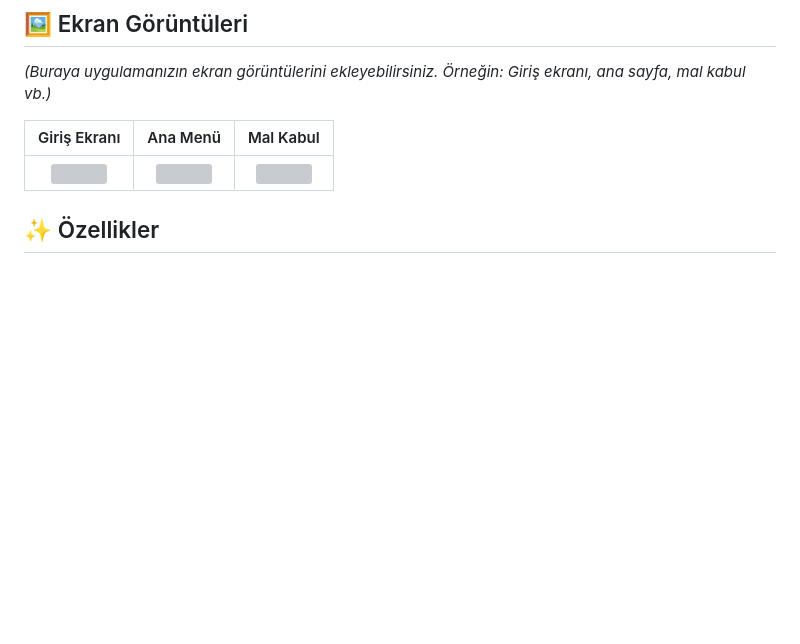
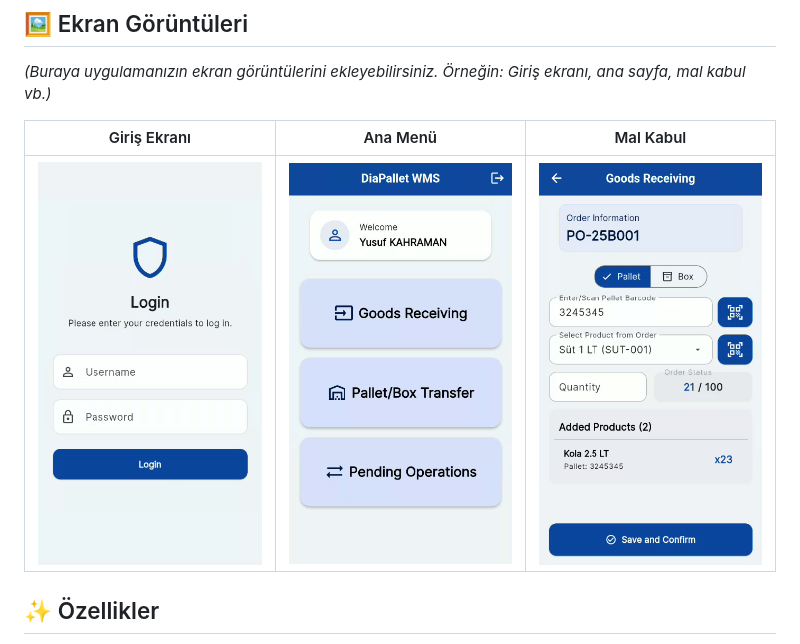
Before and after one commit to foxxafa/diapalet, a Markdown page: README.md, the part around the change. Drawn GitHub-style; pictures changed too: screenshots/goods_receiving.png (added), screenshots/home.png (added), screenshots/login.png (added); blank space fills up the shorter version; grey boxes are pictures that could not be loaded.

Commit message:
ekran görüntüleri eklendi

```diff
--- a/README.md
+++ b/README.md
@@ -6,9 +6,9 @@ Bu proje, Flutter ile geliştirilmiş, Android ve iOS platformlarını destekley
 
 *(Buraya uygulamanızın ekran görüntülerini ekleyebilirsiniz. Örneğin: Giriş ekranı, ana sayfa, mal kabul vb.)*
 
-| Giriş Ekranı | Ana Menü | Mal Kabul |
-| :---: |:---:|:---:|
-| <img src="" width="250"> | <img src="" width="250"> | <img src="" width="250"> |
+|                 Giriş Ekranı                  |                   Ana Menü                   |                        Mal Kabul                        |
+|:---------------------------------------------:|:--------------------------------------------:|:-------------------------------------------------------:|
+| <img src="screenshots/login.png" width="250"> | <img src="screenshots/home.png" width="250"> | <img src="screenshots/goods_receiving.png" width="250"> |
 
 ## ✨ Özellikler
 
```
